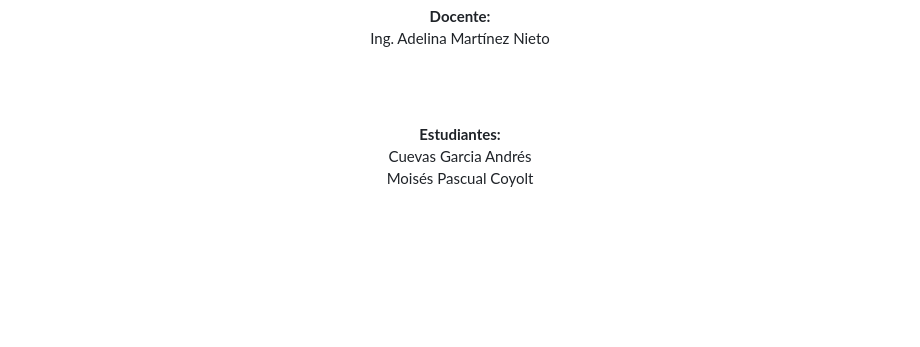
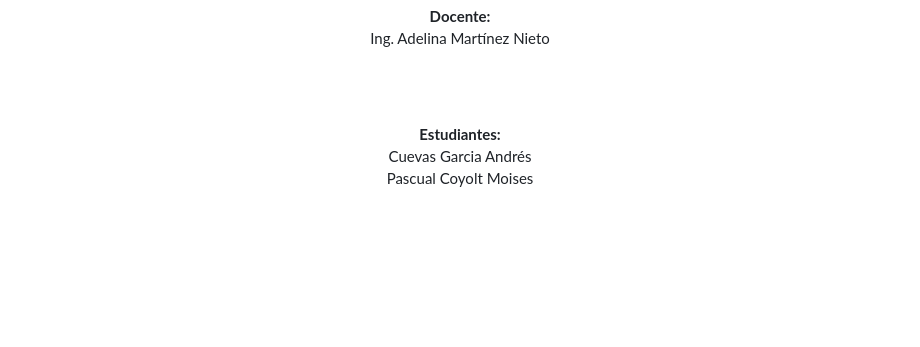
Before and after one commit to AkNdrow/Actividad-5-------Login, a Markdown page: Readme.md, the part around the change. GitHub-like rendering.

```diff
--- a/Readme.md
+++ b/Readme.md
@@ -26,7 +26,7 @@ Ing. Adelina Martínez Nieto
 **Estudiantes:**<br>
 Cuevas Garcia Andrés
 <br>
-Moisés Pascual Coyolt
+Pascual Coyolt Moises
 <br>
 
 <br><br><br><br><br><br>
```
